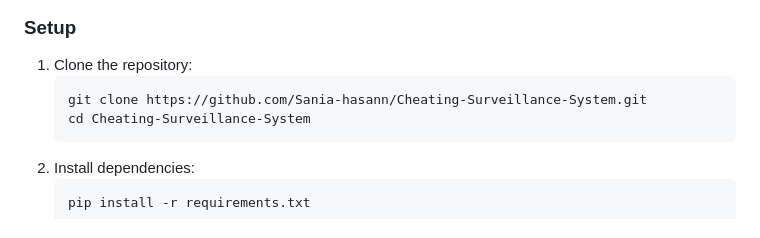
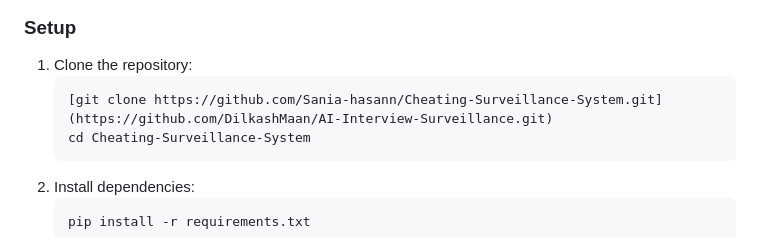
Before and after one commit to DilkashMaan/AI-Interview-Surveillance, a Markdown page: README.md, the part around the change. Rendered like a GitHub page.

````diff
--- a/README.md
+++ b/README.md
@@ -45,7 +45,7 @@ Ensure you have the following installed:
 ### Setup
 1. Clone the repository:
    ```bash
-   git clone https://github.com/Sania-hasann/Cheating-Surveillance-System.git
+   [git clone https://github.com/Sania-hasann/Cheating-Surveillance-System.git](https://github.com/DilkashMaan/AI-Interview-Surveillance.git)
    cd Cheating-Surveillance-System
    ```
 2. Install dependencies:
````
